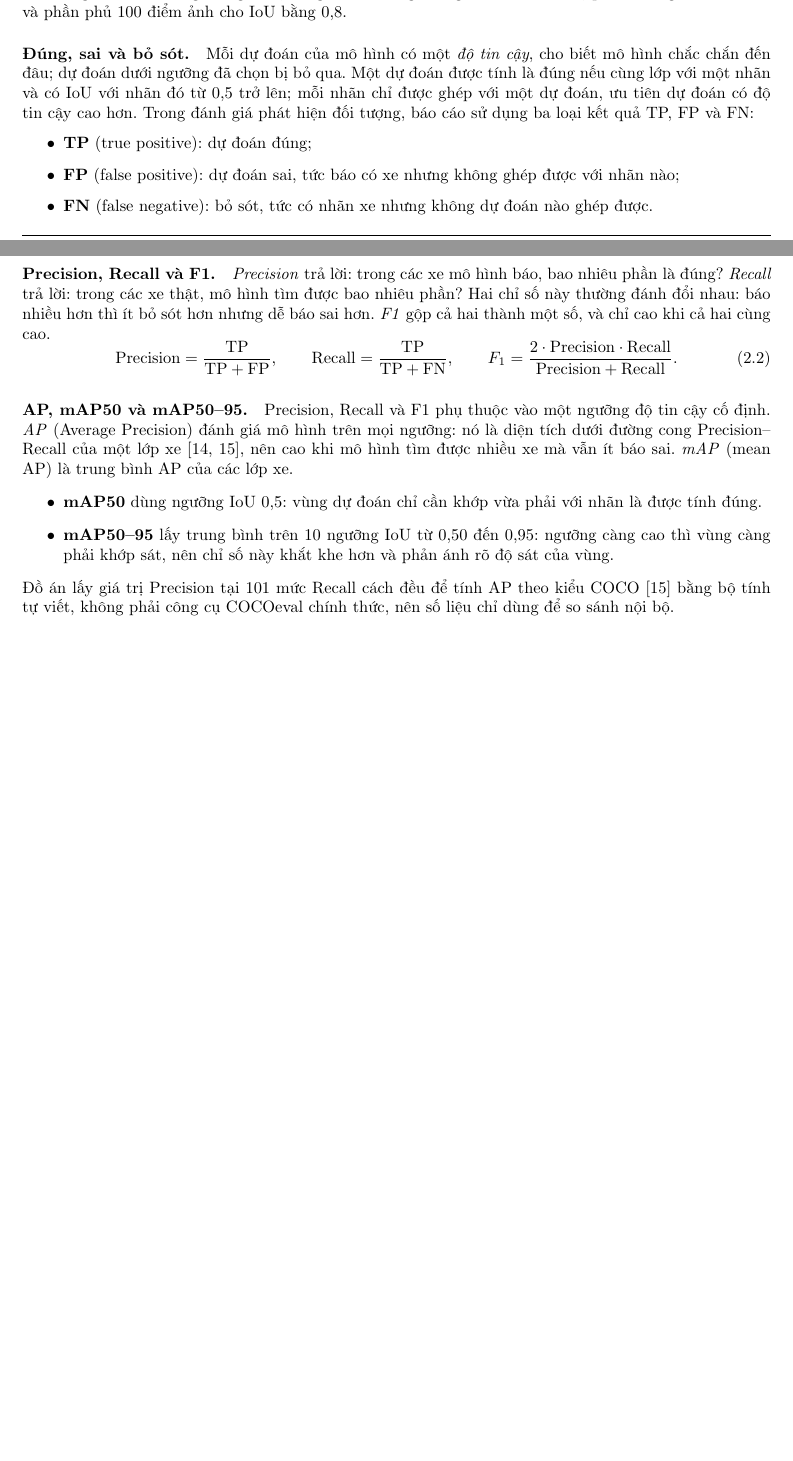
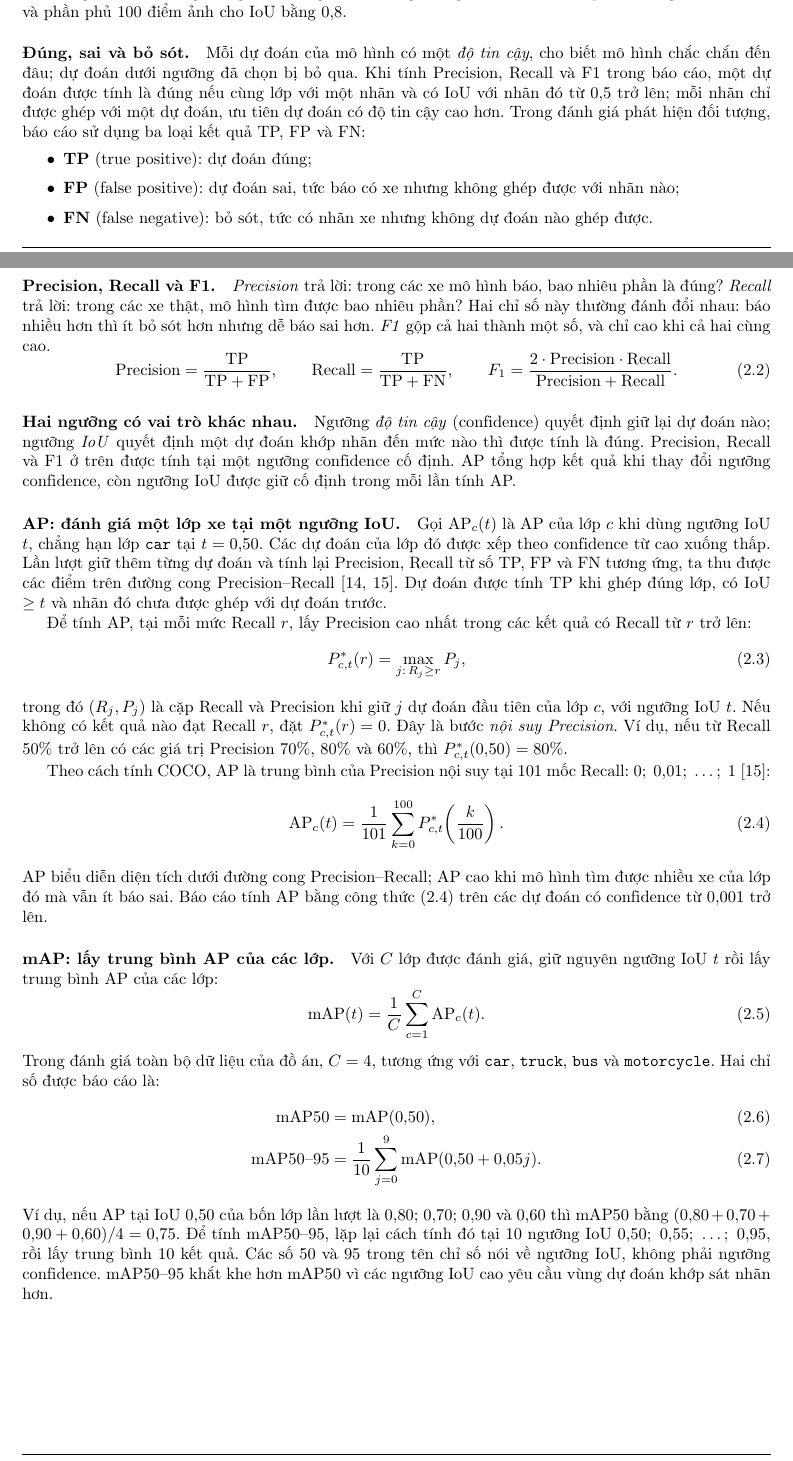
Before and after one commit to levienbang/yolo11, a LaTeX thesis (report/overleaf/main.tex, which reads report/overleaf/chapters/chuong2.tex): two parts of pages 20 and 21 of 39, joined at a grey line, cut so that both start at the same text, the shorter picture padded with empty space. Compiled offline with pdfLaTeX.

Commit message:
Clarify AP interpolation and mAP formulas with confidence and IoU roles

```diff
--- a/report/overleaf/chapters/chuong2.tex
+++ b/report/overleaf/chapters/chuong2.tex
@@ -303,7 +303,7 @@ Với vùng dự đoán $A$ và vùng nhãn chuẩn $B$, tính trên điểm ả
 IoU bằng 1 khi hai vùng trùng khít, bằng 0 khi không chồng lên nhau. Ví dụ, phần chung 80 điểm ảnh và phần phủ 100 điểm ảnh cho IoU bằng 0,8.
 
 \paragraph{Đúng, sai và bỏ sót.} Mỗi dự đoán của mô hình có một \emph{độ tin cậy}, cho biết mô hình chắc chắn đến đâu; dự đoán dưới ngưỡng đã chọn bị bỏ qua.
-Một dự đoán được tính là đúng nếu cùng lớp với một nhãn và có IoU với nhãn đó từ 0,5 trở lên; mỗi nhãn chỉ được ghép với một dự đoán, ưu tiên dự đoán có độ tin cậy cao hơn. Trong đánh giá phát hiện đối tượng, báo cáo sử dụng ba loại kết quả TP, FP và FN:
+Khi tính Precision, Recall và F1 trong báo cáo, một dự đoán được tính là đúng nếu cùng lớp với một nhãn và có IoU với nhãn đó từ 0,5 trở lên; mỗi nhãn chỉ được ghép với một dự đoán, ưu tiên dự đoán có độ tin cậy cao hơn. Trong đánh giá phát hiện đối tượng, báo cáo sử dụng ba loại kết quả TP, FP và FN:
 \begin{itemize}
   \item \textbf{TP} (true positive): dự đoán đúng;
   \item \textbf{FP} (false positive): dự đoán sai, tức báo có xe nhưng không ghép được với nhãn nào;
@@ -318,11 +318,49 @@ Hai chỉ số này thường đánh đổi nhau: báo nhiều hơn thì ít b
   F_1 = \frac{2\cdot\mathrm{Precision}\cdot\mathrm{Recall}}{\mathrm{Precision}+\mathrm{Recall}}.
 \end{equation}
 
-\paragraph{AP, mAP50 và mAP50--95.} Precision, Recall và F1 phụ thuộc vào một ngưỡng độ tin cậy cố định. \emph{AP} (Average Precision) đánh giá mô hình trên mọi ngưỡng:
-nó là diện tích dưới đường cong Precision--Recall của một lớp xe~\cite{everingham2010voc,padilla2021metrics}, nên cao khi mô hình tìm được nhiều xe mà vẫn ít báo sai.
-\emph{mAP} (mean AP) là trung bình AP của các lớp xe.
-\begin{itemize}
-  \item \textbf{mAP50} dùng ngưỡng IoU 0,5: vùng dự đoán chỉ cần khớp vừa phải với nhãn là được tính đúng.
-  \item \textbf{mAP50--95} lấy trung bình trên 10 ngưỡng IoU từ 0,50 đến 0,95: ngưỡng càng cao thì vùng càng phải khớp sát, nên chỉ số này khắt khe hơn và phản ánh rõ độ sát của vùng.
-\end{itemize}
-Đồ án lấy giá trị Precision tại 101 mức Recall cách đều để tính AP theo kiểu COCO~\cite{padilla2021metrics} bằng bộ tính tự viết, không phải công cụ COCOeval chính thức, nên số liệu chỉ dùng để so sánh nội bộ.
+\paragraph{Hai ngưỡng có vai trò khác nhau.}
+Ngưỡng \emph{độ tin cậy} (confidence) quyết định giữ lại dự đoán nào; ngưỡng \emph{IoU} quyết định một dự đoán khớp nhãn đến mức nào thì được tính là đúng.
+Precision, Recall và F1 ở trên được tính tại một ngưỡng confidence cố định. AP tổng hợp kết quả khi thay đổi ngưỡng confidence, còn ngưỡng IoU được giữ cố định trong mỗi lần tính AP.
+
+\paragraph{AP: đánh giá một lớp xe tại một ngưỡng IoU.}
+Gọi $\mathrm{AP}_c(t)$ là AP của lớp $c$ khi dùng ngưỡng IoU $t$, chẳng hạn lớp \texttt{car} tại $t=0{,}50$.
+Các dự đoán của lớp đó được xếp theo confidence từ cao xuống thấp. Lần lượt giữ thêm từng dự đoán và tính lại Precision, Recall từ số TP, FP và FN tương ứng, ta thu được các điểm trên đường cong Precision--Recall~\cite{everingham2010voc,padilla2021metrics}.
+Dự đoán được tính TP khi ghép đúng lớp, có IoU $\ge t$ và nhãn đó chưa được ghép với dự đoán trước.
+
+Để tính AP, tại mỗi mức Recall $r$, lấy Precision cao nhất trong các kết quả có Recall từ $r$ trở lên:
+\begin{equation}
+  P^*_{c,t}(r)=\max_{j:\,R_j\ge r} P_j,
+  \label{eq:ap_precision}
+\end{equation}
+trong đó $(R_j,P_j)$ là cặp Recall và Precision khi giữ $j$ dự đoán đầu tiên của lớp $c$, với ngưỡng IoU $t$.
+Nếu không có kết quả nào đạt Recall $r$, đặt $P^*_{c,t}(r)=0$.
+Đây là bước \emph{nội suy Precision}. Ví dụ, nếu từ Recall 50\% trở lên có các giá trị Precision 70\%, 80\% và 60\%, thì $P^*_{c,t}(0{,}50)=80\%$.
+
+Theo cách tính COCO, AP là trung bình của Precision nội suy tại 101 mốc Recall: $0;\ 0{,}01;\ \ldots;\ 1$~\cite{padilla2021metrics}:
+\begin{equation}
+  \mathrm{AP}_c(t)=\frac{1}{101}\sum_{k=0}^{100}
+  P^*_{c,t}\!\left(\frac{k}{100}\right).
+  \label{eq:ap_101}
+\end{equation}
+AP biểu diễn diện tích dưới đường cong Precision--Recall; AP cao khi mô hình tìm được nhiều xe của lớp đó mà vẫn ít báo sai.
+Báo cáo tính AP bằng công thức~\eqref{eq:ap_101} trên các dự đoán có confidence từ 0,001 trở lên.
+
+\paragraph{mAP: lấy trung bình AP của các lớp.}
+Với $C$ lớp được đánh giá, giữ nguyên ngưỡng IoU $t$ rồi lấy trung bình AP của các lớp:
+\begin{equation}
+  \mathrm{mAP}(t)=\frac{1}{C}\sum_{c=1}^{C}\mathrm{AP}_c(t).
+  \label{eq:map_classes}
+\end{equation}
+Trong đánh giá toàn bộ dữ liệu của đồ án, $C=4$, tương ứng với \texttt{car}, \texttt{truck}, \texttt{bus} và \texttt{motorcycle}.
+Hai chỉ số được báo cáo là:
+\begin{align}
+  \mathrm{mAP50} &= \mathrm{mAP}(0{,}50),
+  \label{eq:map50}\\
+  \mathrm{mAP50\text{--}95} &= \frac{1}{10}\sum_{j=0}^{9}
+  \mathrm{mAP}(0{,}50+0{,}05j).
+  \label{eq:map5095}
+\end{align}
+Ví dụ, nếu AP tại IoU 0,50 của bốn lớp lần lượt là 0,80; 0,70; 0,90 và 0,60 thì mAP50 bằng $(0{,}80+0{,}70+0{,}90+0{,}60)/4=0{,}75$.
+Để tính mAP50--95, lặp lại cách tính đó tại 10 ngưỡng IoU $0{,}50;\ 0{,}55;\ \ldots;\ 0{,}95$, rồi lấy trung bình 10 kết quả.
+Các số 50 và 95 trong tên chỉ số nói về ngưỡng IoU, không phải ngưỡng confidence.
+mAP50--95 khắt khe hơn mAP50 vì các ngưỡng IoU cao yêu cầu vùng dự đoán khớp sát nhãn hơn.
```
Also changed, not shown: 1 other file.
